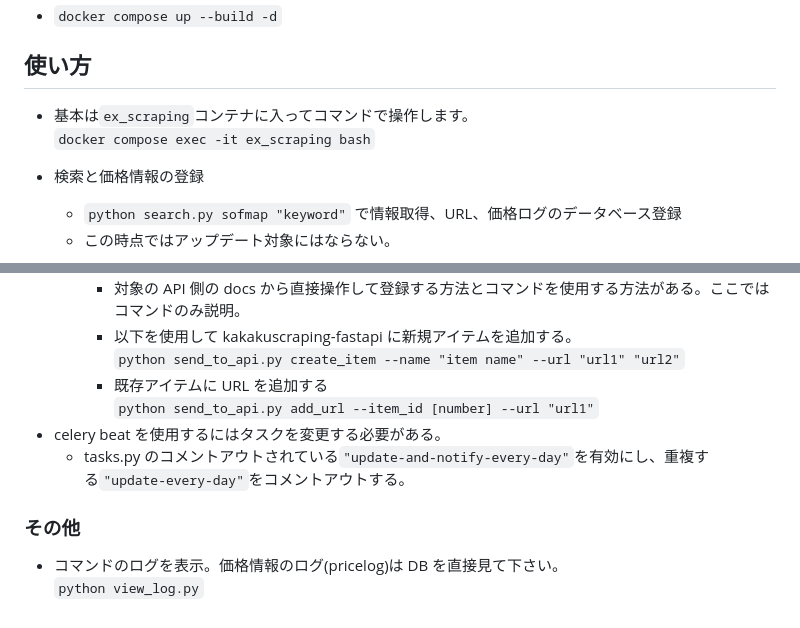
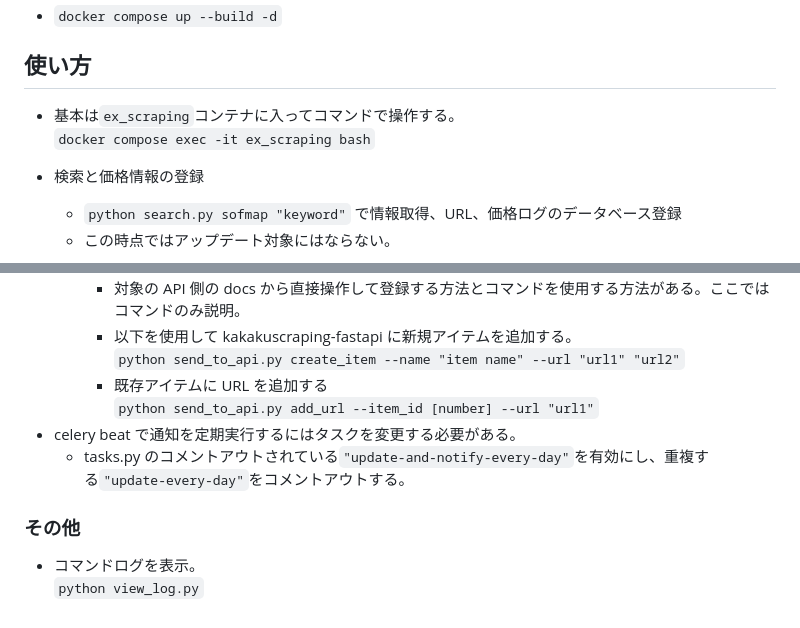
Before and after one commit to gkjg8787/search2kakaku, a Markdown page: README.md, 2 parts joined by grey strips. Rendered like a GitHub page.

```diff
--- a/README.md
+++ b/README.md
@@ -19,7 +19,7 @@
 
 ## 使い方
 
-- 基本は`ex_scraping`コンテナに入ってコマンドで操作します。<br>`docker compose exec -it ex_scraping bash`
+- 基本は`ex_scraping`コンテナに入ってコマンドで操作する。<br>`docker compose exec -it ex_scraping bash`
 
 - 検索と価格情報の登録
   - `python search.py sofmap "keyword"` で情報取得、URL、価格ログのデータベース登録
@@ -54,9 +54,9 @@
     - 対象の API 側の docs から直接操作して登録する方法とコマンドを使用する方法がある。ここではコマンドのみ説明。
     - 以下を使用して kakakuscraping-fastapi に新規アイテムを追加する。<br>`python send_to_api.py create_item --name "item name" --url "url1" "url2"`
     - 既存アイテムに URL を追加する<br>`python send_to_api.py add_url --item_id [number] --url "url1"`
-- celery beat を使用するにはタスクを変更する必要がある。
+- celery beat で通知を定期実行するにはタスクを変更する必要がある。
   - tasks.py のコメントアウトされている`"update-and-notify-every-day"`を有効にし、重複する`"update-every-day"`をコメントアウトする。
 
 ### その他
 
-- コマンドのログを表示。価格情報のログ(pricelog)は DB を直接見て下さい。<br>`python view_log.py`
+- コマンドログを表示。<br>`python view_log.py`
```
